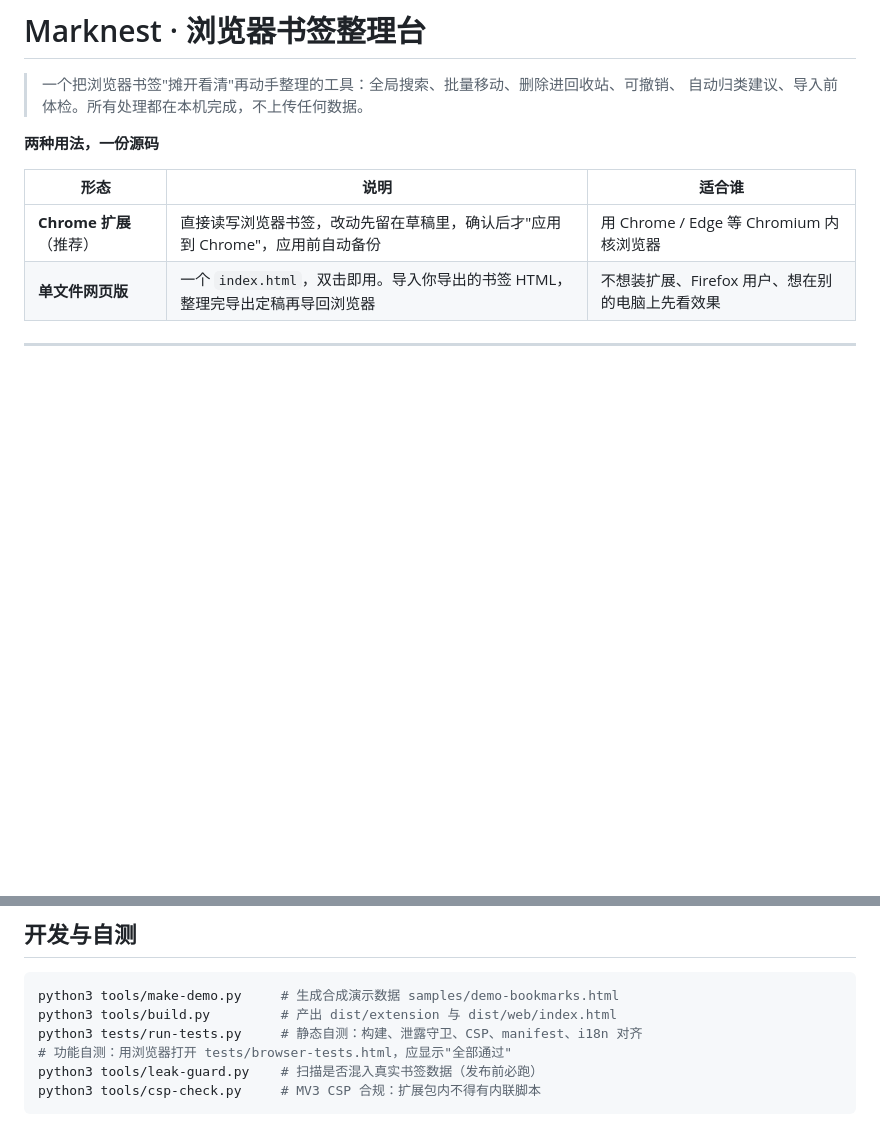
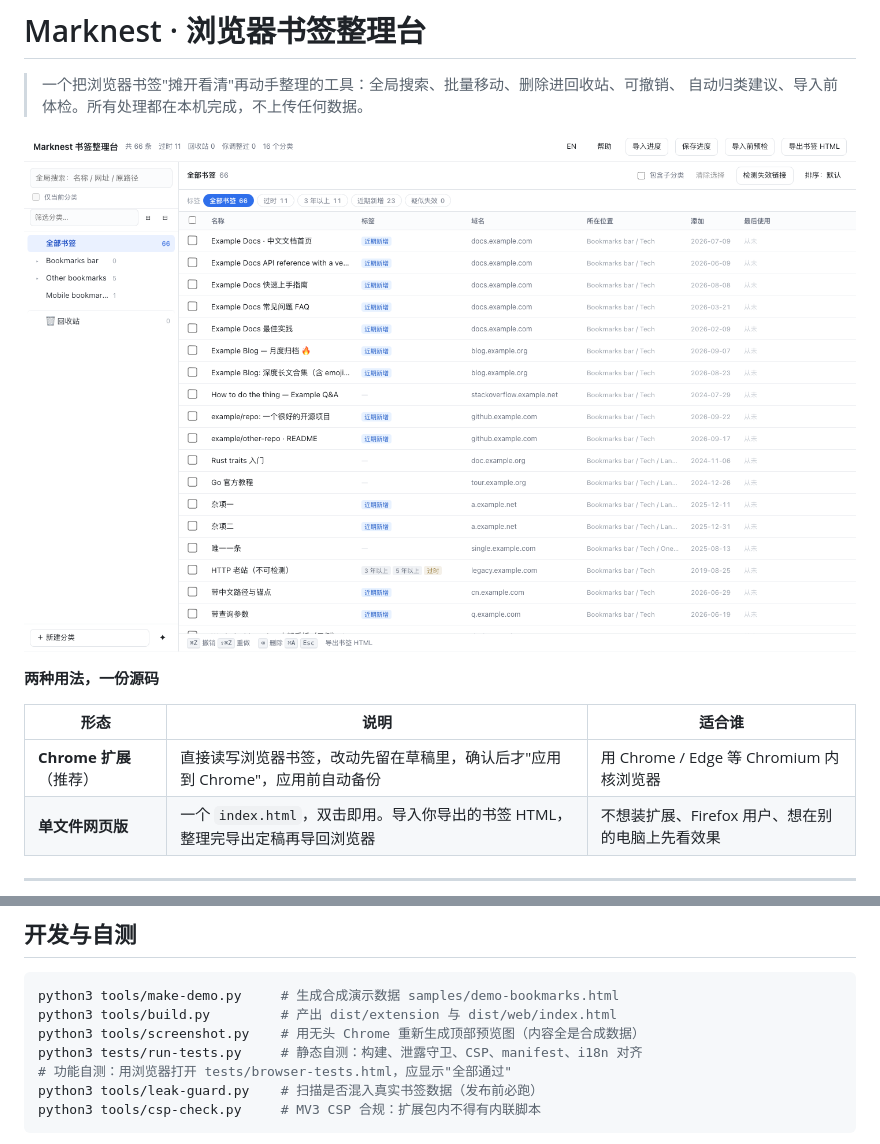
Before and after one commit to tangerine-oolong/marknest, a Markdown page: README.md, 2 parts joined by grey strips. GitHub-like rendering; pictures changed too: docs/assets/preview.png (added); blank space fills up the shorter version.

Commit message:
docs: 加界面预览图与可复现的截图脚本
- docs/assets/preview.png：无头 Chrome 截的界面图，内容全部来自合成演示数据
- tools/screenshot.py：重新生成该图，带超时保护，找不到浏览器时静默跳过
- src/ui/app.js：支持 ?demo=1 直接载入演示数据（截图/预览用）

````diff
--- a/README.md
+++ b/README.md
@@ -2,6 +2,8 @@
 
 > 一个把浏览器书签"摊开看清"再动手整理的工具：全局搜索、批量移动、删除进回收站、可撤销、
 > 自动归类建议、导入前体检。所有处理都在本机完成，不上传任何数据。
+
+![Marknest 界面预览（截图内容全部为合成演示数据）](docs/assets/preview.png)
 
 **两种用法，一份源码**
 
@@ -89,6 +91,7 @@
 ```bash
 python3 tools/make-demo.py     # 生成合成演示数据 samples/demo-bookmarks.html
 python3 tools/build.py         # 产出 dist/extension 与 dist/web/index.html
+python3 tools/screenshot.py    # 用无头 Chrome 重新生成顶部预览图（内容全是合成数据）
 python3 tests/run-tests.py     # 静态自测：构建、泄露守卫、CSP、manifest、i18n 对齐
 # 功能自测：用浏览器打开 tests/browser-tests.html，应显示"全部通过"
 python3 tools/leak-guard.py    # 扫描是否混入真实书签数据（发布前必跑）
````
Also changed, not shown: 2 other files.
